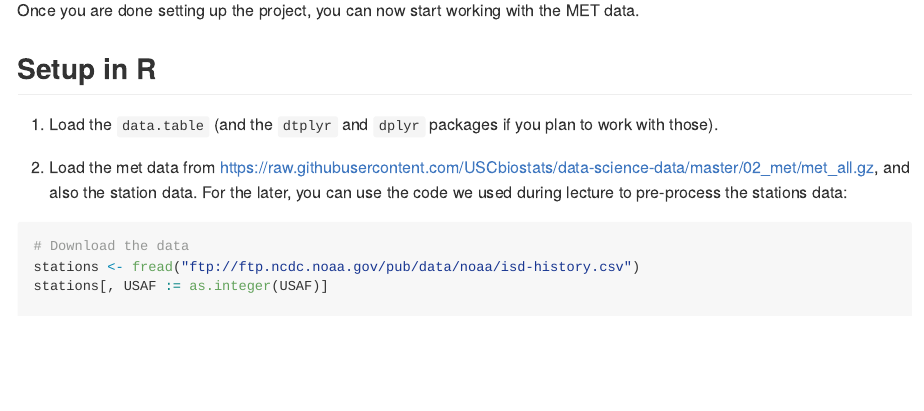
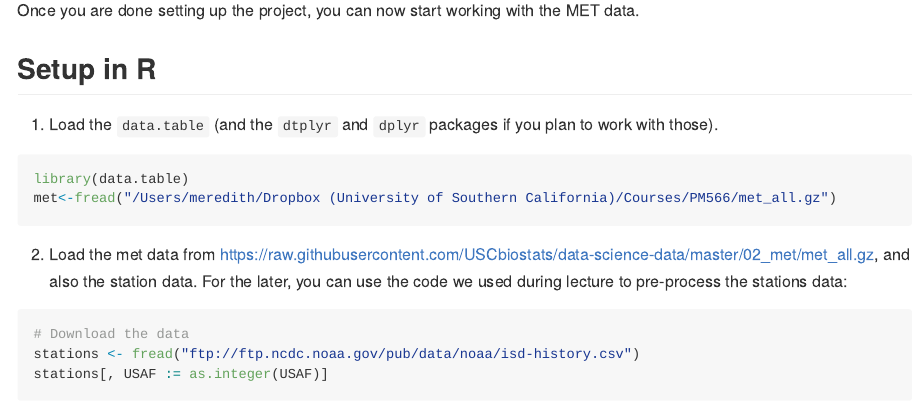
Before and after one commit to anhnguyendepocen/PM566-labs, an R Markdown document (README.Rmd): the page in a window 1100 px wide, from 1940 px down. The pictures show the output file README.md that the author committed with the source, drawn offline in the style of GitHub.

Commit message:
update lab5

````diff
--- a/README.Rmd
+++ b/README.Rmd
@@ -83,10 +83,14 @@ Once you are done setting up the project, you can now start working with the MET
 ## Setup in R
 
 1. Load the `data.table` (and the `dtplyr` and `dplyr` packages if you plan to work with those).
+```{r met-data, message=FALSE}
+library(data.table)
+met<-fread("/Users/meredith/Dropbox (University of Southern California)/Courses/PM566/met_all.gz")
+```
 
 2. Load the met data from https://raw.githubusercontent.com/USCbiostats/data-science-data/master/02_met/met_all.gz, and also the station data. For the later, you can use the code we used during lecture to pre-process the stations data:
 
-```{r stations-data, eval = FALSE}
+```{r stations-data, cache=TRUE}
 # Download the data
 stations <- fread("ftp://ftp.ncdc.noaa.gov/pub/data/noaa/isd-history.csv")
 stations[, USAF := as.integer(USAF)]
````
Also changed, not shown: README.md, README.Rmd (6 more changed lines), 4 other files.
